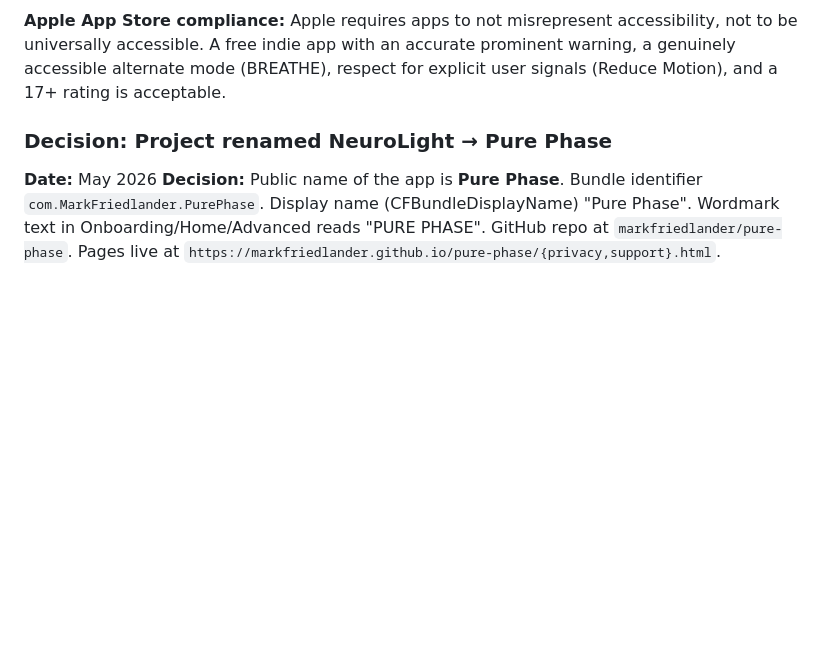
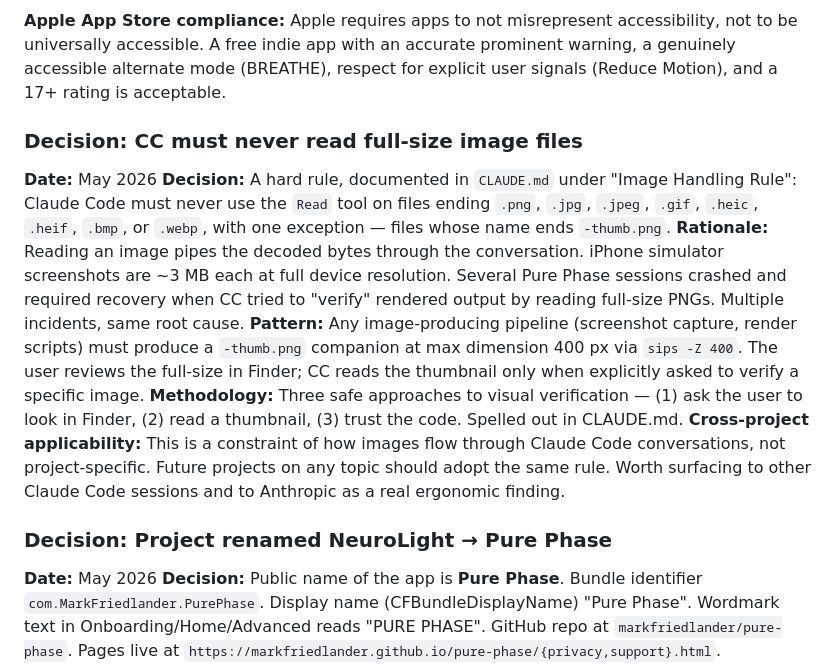
Before and after one commit to markfriedlander/pure-phase, a Markdown page: Docs/MEMORY.md, the part around the change. Drawn GitHub-style; blank space fills up the shorter version.

```diff
--- a/Docs/MEMORY.md
+++ b/Docs/MEMORY.md
@@ -85,6 +85,14 @@ TorchController
 **Rationale:** The app's central feature is rapid visual flicker. That feature is fundamentally inaccessible to several user populations, by design. Token Dynamic Type support that doesn't actually help those users is dishonest. Selective compliance plus explicit framing in the warning ("we've designed it for a specific kind of experience; if that's not for you, that's the right call") is more respectful and accurate.
 
 **Apple App Store compliance:** Apple requires apps to not misrepresent accessibility, not to be universally accessible. A free indie app with an accurate prominent warning, a genuinely accessible alternate mode (BREATHE), respect for explicit user signals (Reduce Motion), and a 17+ rating is acceptable.
+
+### Decision: CC must never read full-size image files
+**Date:** May 2026
+**Decision:** A hard rule, documented in `CLAUDE.md` under "Image Handling Rule": Claude Code must never use the `Read` tool on files ending `.png`, `.jpg`, `.jpeg`, `.gif`, `.heic`, `.heif`, `.bmp`, or `.webp`, with one exception — files whose name ends `-thumb.png`.
+**Rationale:** Reading an image pipes the decoded bytes through the conversation. iPhone simulator screenshots are ~3 MB each at full device resolution. Several Pure Phase sessions crashed and required recovery when CC tried to "verify" rendered output by reading full-size PNGs. Multiple incidents, same root cause.
+**Pattern:** Any image-producing pipeline (screenshot capture, render scripts) must produce a `-thumb.png` companion at max dimension 400 px via `sips -Z 400`. The user reviews the full-size in Finder; CC reads the thumbnail only when explicitly asked to verify a specific image.
+**Methodology:** Three safe approaches to visual verification — (1) ask the user to look in Finder, (2) read a thumbnail, (3) trust the code. Spelled out in CLAUDE.md.
+**Cross-project applicability:** This is a constraint of how images flow through Claude Code conversations, not project-specific. Future projects on any topic should adopt the same rule. Worth surfacing to other Claude Code sessions and to Anthropic as a real ergonomic finding.
 
 ### Decision: Project renamed NeuroLight → Pure Phase
 **Date:** May 2026
```
Also changed, not shown: Docs/CLAUDE.md (+38 -0 lines).
